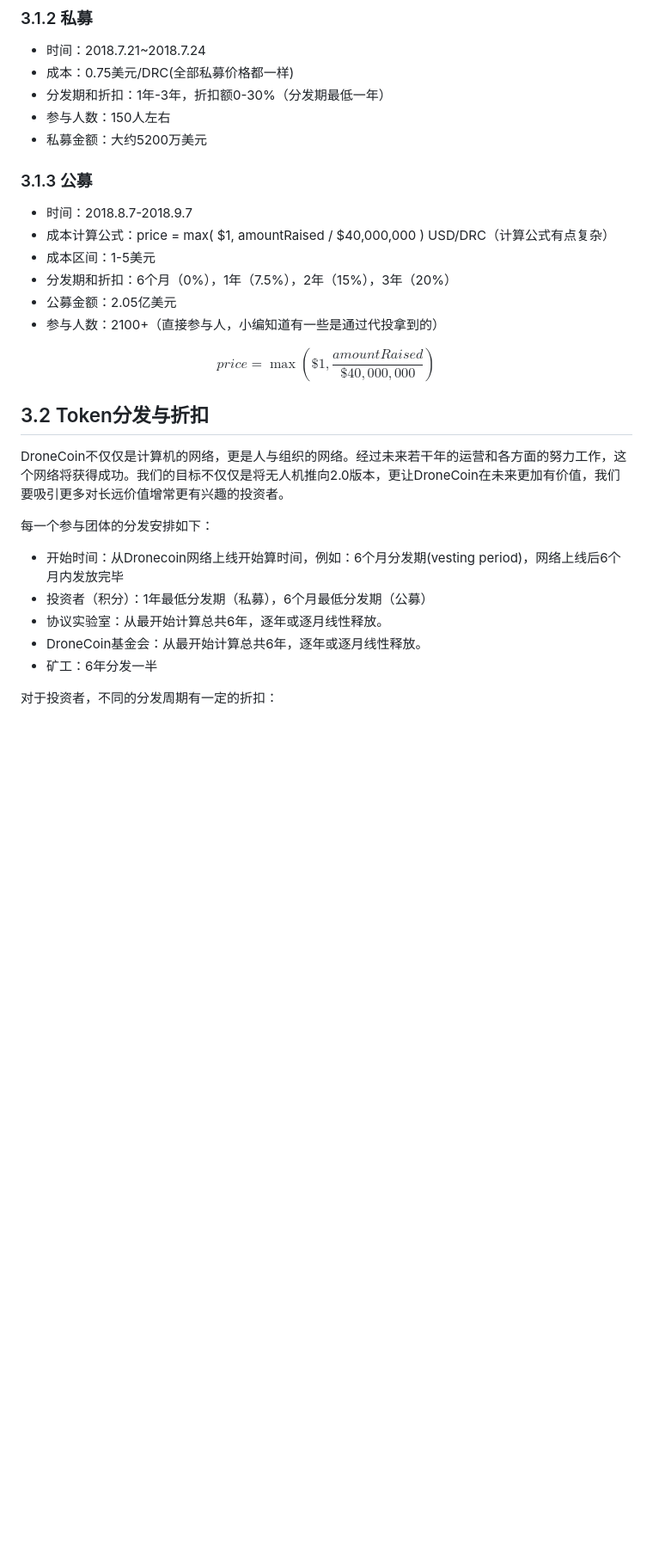
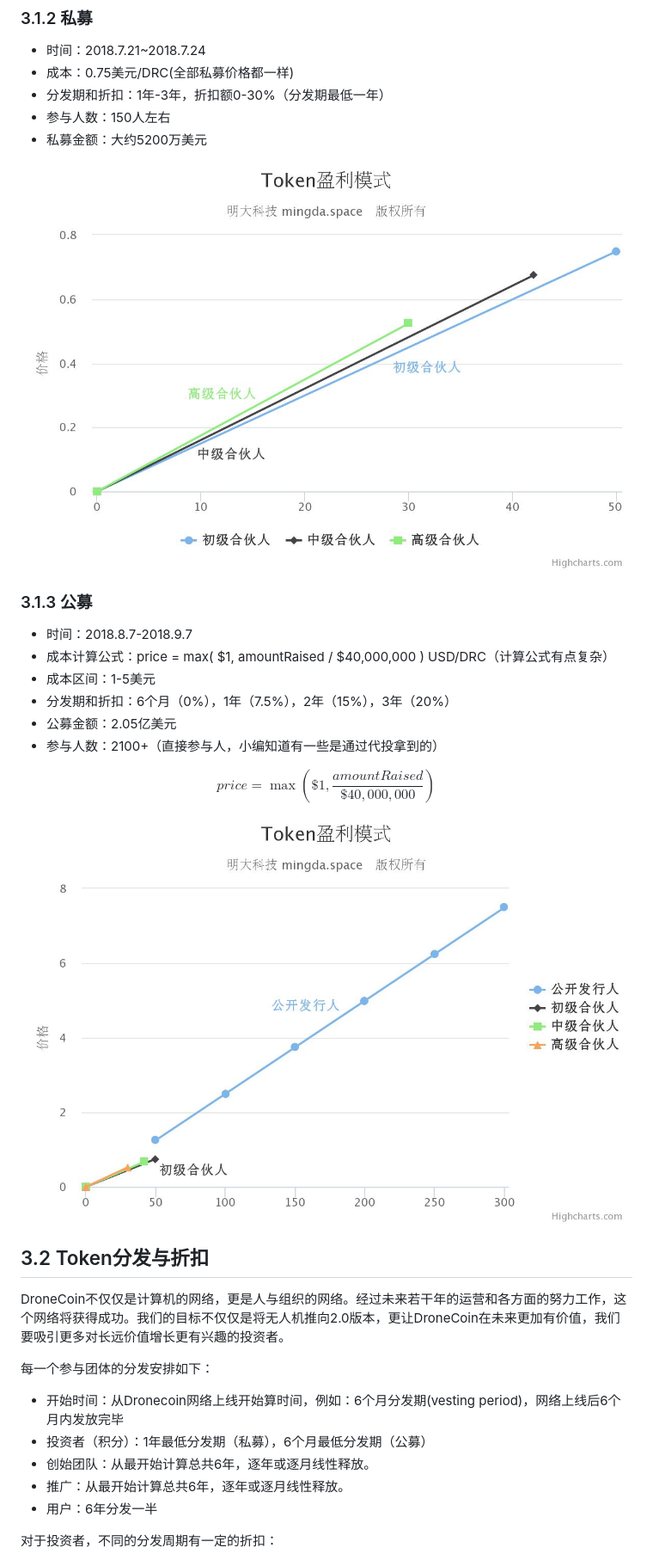
Before and after one commit to Mohism-Research/Super-Taoism-Archives, a Markdown page: auv/child_prodigy.md, the part around one of its changes. Shown at 86% size. Drawn GitHub-style; pictures changed too: auv/images/vc_large.jpeg (added), auv/images/vc_small.jpeg (added); blank space fills up the shorter version.

```diff
--- a/auv/child_prodigy.md
+++ b/auv/child_prodigy.md
@@ -114,6 +117,8 @@
 * 参与人数：150人左右
 * 私募金额：大约5200万美元
 
+![simu](images/vc_small.jpeg "Child Prodigy")
+
 ### 3.1.3 公募
 
 * 时间：2018.8.7-2018.9.7
@@ -127,17 +132,19 @@ $$
 price = \max(\$1, \frac{amountRaised}{\$40,000,000})
 $$
 
+![gongmu](images/vc_large.jpeg "Child Prodigy")
+
 ## 3.2 Token分发与折扣
 
-DroneCoin不仅仅是计算机的网络，更是人与组织的网络。经过未来若干年的运营和各方面的努力工作，这个网络将获得成功。我们的目标不仅仅是将无人机推向2.0版本，更让DroneCoin在未来更加有价值，我们要吸引更多对长远价值增常更有兴趣的投资者。
+DroneCoin不仅仅是计算机的网络，更是人与组织的网络。经过未来若干年的运营和各方面的努力工作，这个网络将获得成功。我们的目标不仅仅是将无人机推向2.0版本，更让DroneCoin在未来更加有价值，我们要吸引更多对长远价值增长更有兴趣的投资者。
 
 每一个参与团体的分发安排如下：
 
 * 开始时间：从Dronecoin网络上线开始算时间，例如：6个月分发期(vesting period)，网络上线后6个月内发放完毕
 * 投资者（积分）：1年最低分发期（私募），6个月最低分发期（公募）
-* 协议实验室：从最开始计算总共6年，逐年或逐月线性释放。
-* DroneCoin基金会：从最开始计算总共6年，逐年或逐月线性释放。
-* 矿工：6年分发一半
+* 创始团队：从最开始计算总共6年，逐年或逐月线性释放。
+* 推广：从最开始计算总共6年，逐年或逐月线性释放。
+* 用户：6年分发一半
 
 对于投资者，不同的分发周期有一定的折扣：
 
```
Also changed, not shown: other parts of auv/child_prodigy.md (+18 -5 lines), auv/images/allocate.jpeg (added).
